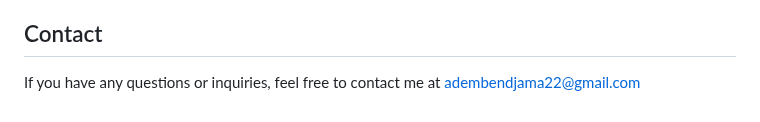
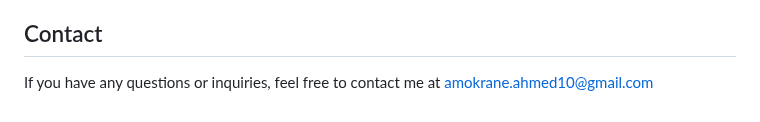
Before and after one commit to ahmed-amo/Brave-Laboratory, a Markdown page: README.md, the part around the change. Rendered like a GitHub page.

```diff
--- a/README.md
+++ b/README.md
@@ -128,4 +128,4 @@ We are committed to continuously improving Brave Lab and providing an exceptiona
 
 ## Contact
 
-If you have any questions or inquiries, feel free to contact me at adembendjama22@gmail.com
+If you have any questions or inquiries, feel free to contact me at amokrane.ahmed10@gmail.com
```
